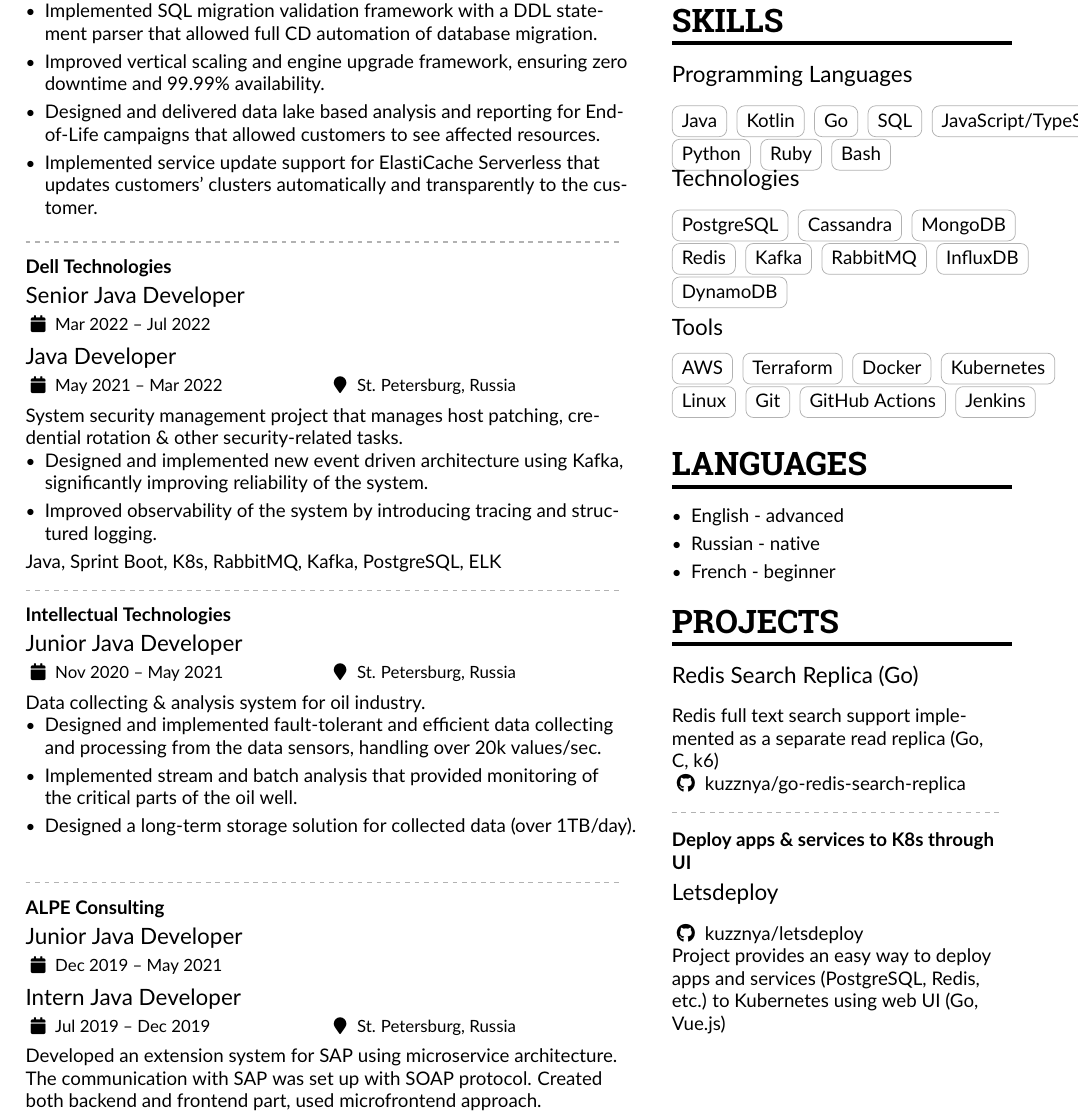
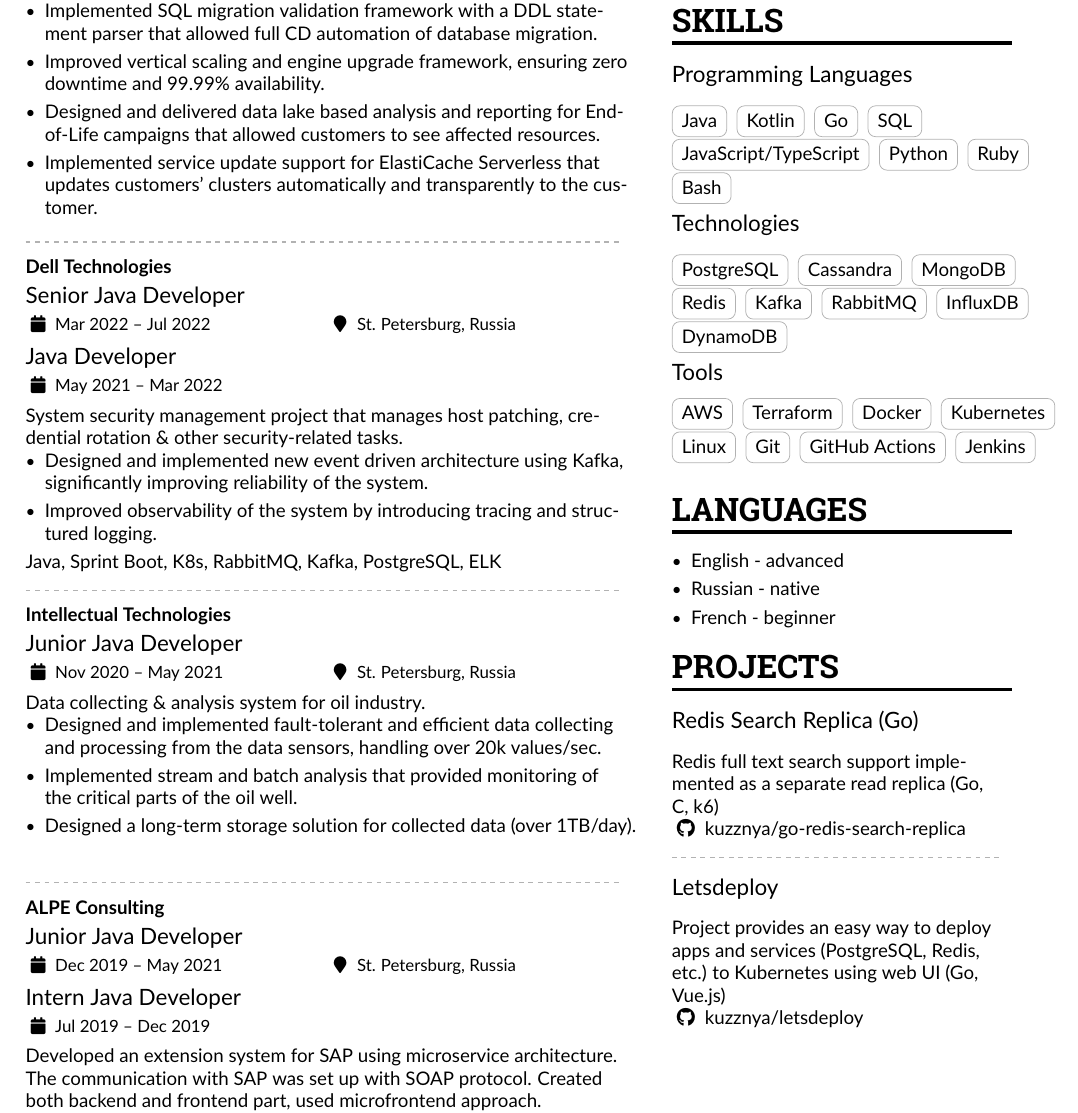
Before and after one commit to kuzznya/CV, a LaTeX CV (cv.tex): part of the page, cut so that both start at the same text. Compiled offline with pdfLaTeX.

Commit message:
Edit formatting

```diff
--- a/cv.tex
+++ b/cv.tex
@@ -119,8 +119,8 @@
 \divider
 
 %\cvevent{}{Dell Technologies}{}{St. Petersburg, Russia}
-\cvevent{Senior Java Developer}{Dell Technologies}{Mar 2022 -- Jul 2022}{}
-\cvevent{Java Developer}{}{May 2021 -- Mar 2022}{St. Petersburg, Russia}
+\cvevent{Senior Java Developer}{Dell Technologies}{Mar 2022 -- Jul 2022}{St. Petersburg, Russia}
+\cvevent{Java Developer}{}{May 2021 -- Mar 2022}{}
 
 System security management project that manages host patching, credential rotation \& other security-related tasks.
 \begin{itemize}
@@ -143,8 +143,8 @@
 
 \divider
 
-\cvevent{Junior Java Developer}{ALPE Consulting}{Dec 2019 -- May 2021}{}
-\cvevent{Intern Java Developer}{}{Jul 2019 -- Dec 2019}{St. Petersburg, Russia}
+\cvevent{Junior Java Developer}{ALPE Consulting}{Dec 2019 -- May 2021}{St. Petersburg, Russia}
+\cvevent{Intern Java Developer}{}{Jul 2019 -- Dec 2019}{}
 
 Developed an extension system for SAP using microservice architecture. The communication with SAP was set up with SOAP protocol. Created both backend and frontend part, used microfrontend approach.\\
 Java, Spring Boot, Spring Cloud, Hibernate, Vue.js
@@ -181,7 +184,7 @@
 \cvtag{InfluxDB}
 \cvtag{DynamoDB}
 
-\vspace{0.2cm}
+\medskip
 
 \cvevent{Tools}{}{}{}
 
@@ -213,10 +216,11 @@
 
 \divider
 
-\cvevent{Letsdeploy}{Deploy apps \& services to K8s through UI}{}{}
-\github{kuzznya/letsdeploy}
+\cvevent{Letsdeploy}{}{}{}
 
 Project provides an easy way to deploy apps and services (PostgreSQL, Redis, etc.) to Kubernetes using web UI (Go, Vue.js)
+
+\github{kuzznya/letsdeploy}
 
 %% Yeah I didn't spend too much time making all the
 %% spacing consistent... sorry. Use \smallskip, \medskip,
```
Also changed, not shown: cv.tex (3 more changed lines).
